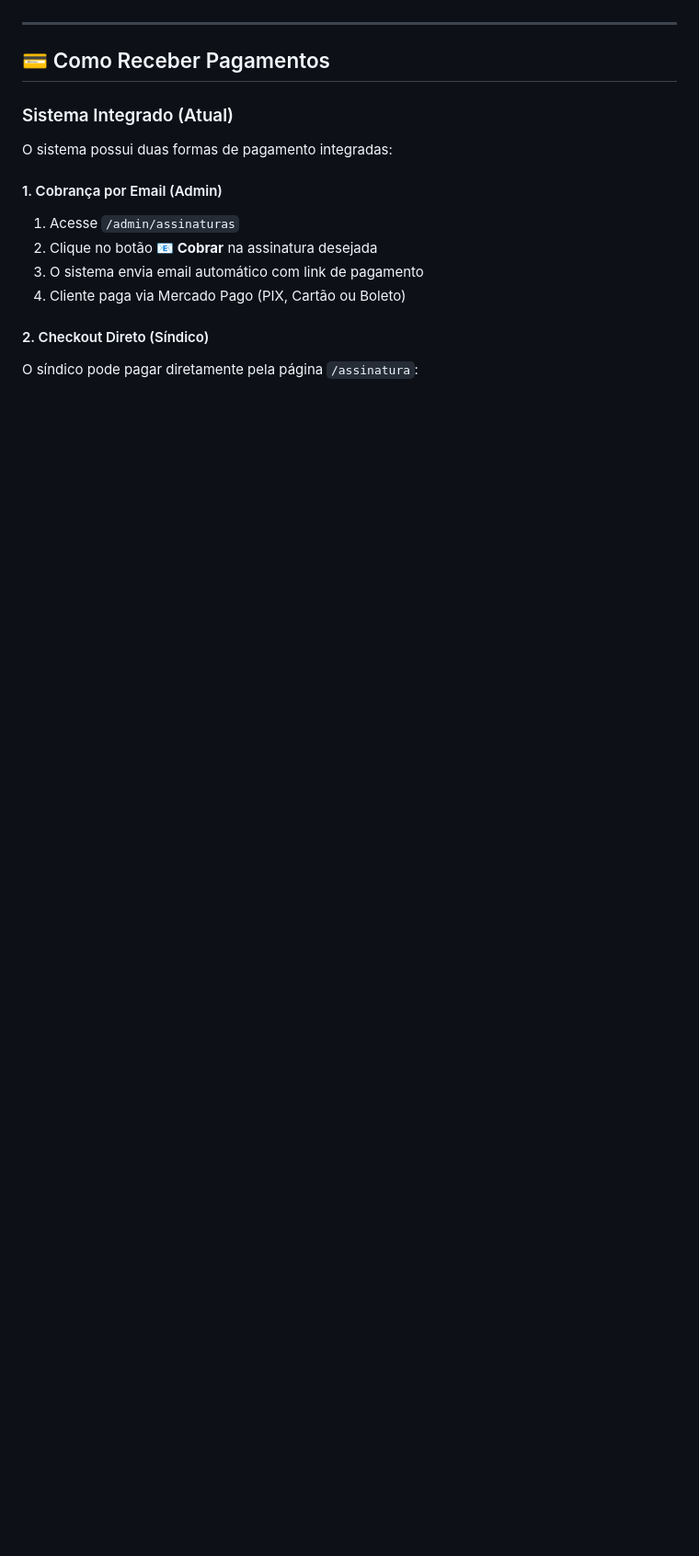
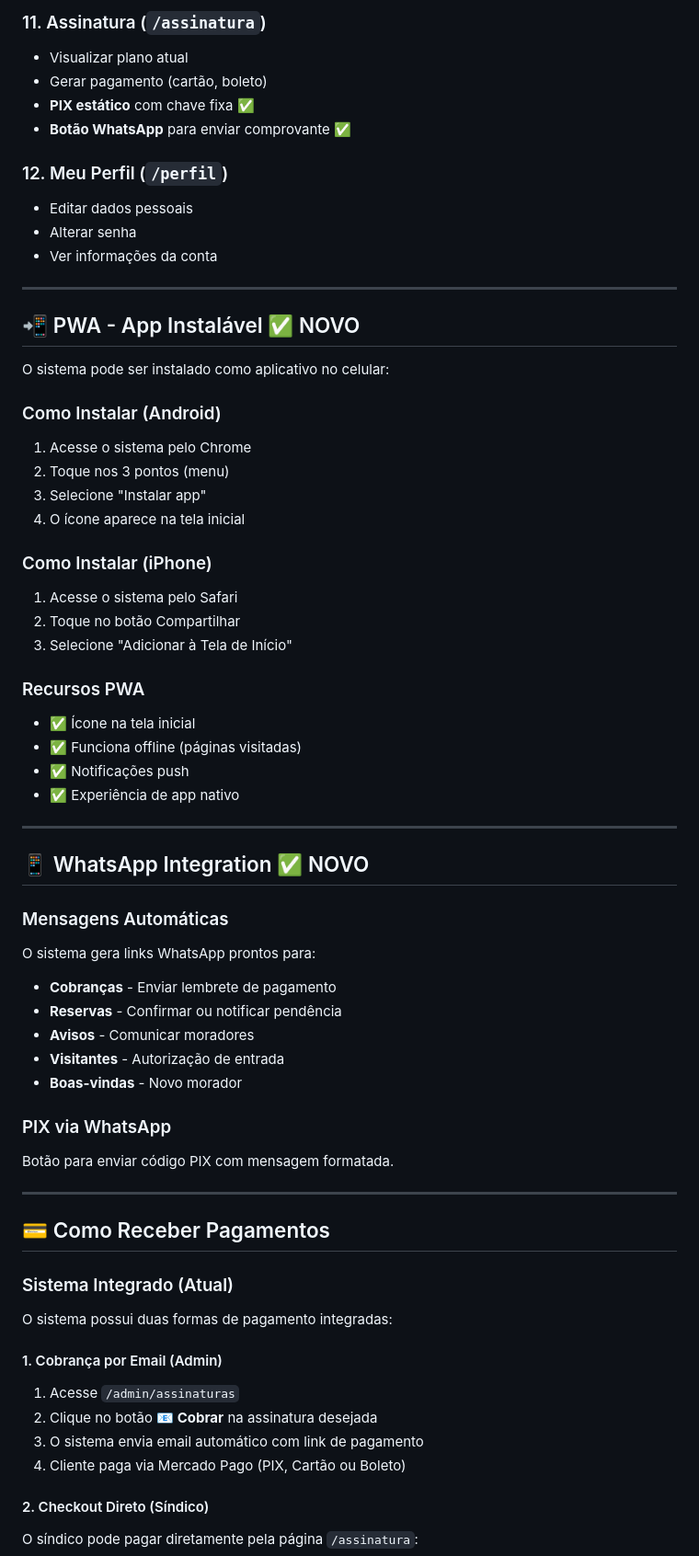
Before and after one commit to robsonodex/condominio-facil, a Markdown page: MANUAL_COMPLETO.md, the part around one of its changes. Shown at 92% size. Rendered like a GitHub page; blank space fills up the shorter version.

```diff
--- a/MANUAL_COMPLETO.md
+++ b/MANUAL_COMPLETO.md
@@ -162,3 +187,51 @@ O **Condomínio Fácil** é uma plataforma SaaS (Software como Serviço) para ge
+### 11. Assinatura (`/assinatura`)
+- Visualizar plano atual
+- Gerar pagamento (cartão, boleto)
+- **PIX estático** com chave fixa ✅
+- **Botão WhatsApp** para enviar comprovante ✅
+
+### 12. Meu Perfil (`/perfil`)
+- Editar dados pessoais
+- Alterar senha
+- Ver informações da conta
+
+---
+
+## 📲 PWA - App Instalável ✅ NOVO
+
+O sistema pode ser instalado como aplicativo no celular:
+
+### Como Instalar (Android)
+1. Acesse o sistema pelo Chrome
+2. Toque nos 3 pontos (menu)
+3. Selecione "Instalar app"
+4. O ícone aparece na tela inicial
+
+### Como Instalar (iPhone)
+1. Acesse o sistema pelo Safari
+2. Toque no botão Compartilhar
+3. Selecione "Adicionar à Tela de Início"
+
+### Recursos PWA
+- ✅ Ícone na tela inicial
+- ✅ Funciona offline (páginas visitadas)
+- ✅ Notificações push
+- ✅ Experiência de app nativo
+
+---
+
+## 📱 WhatsApp Integration ✅ NOVO
+
+### Mensagens Automáticas
+O sistema gera links WhatsApp prontos para:
+- **Cobranças** - Enviar lembrete de pagamento
+- **Reservas** - Confirmar ou notificar pendência
+- **Avisos** - Comunicar moradores
+- **Visitantes** - Autorização de entrada
+- **Boas-vindas** - Novo morador
+
+### PIX via WhatsApp
+Botão para enviar código PIX com mensagem formatada.
 
 ---
 
```
Also changed, not shown: other parts of MANUAL_COMPLETO.md (+41 -16 lines), DOCUMENTATION.md (+2 -2 lines).
